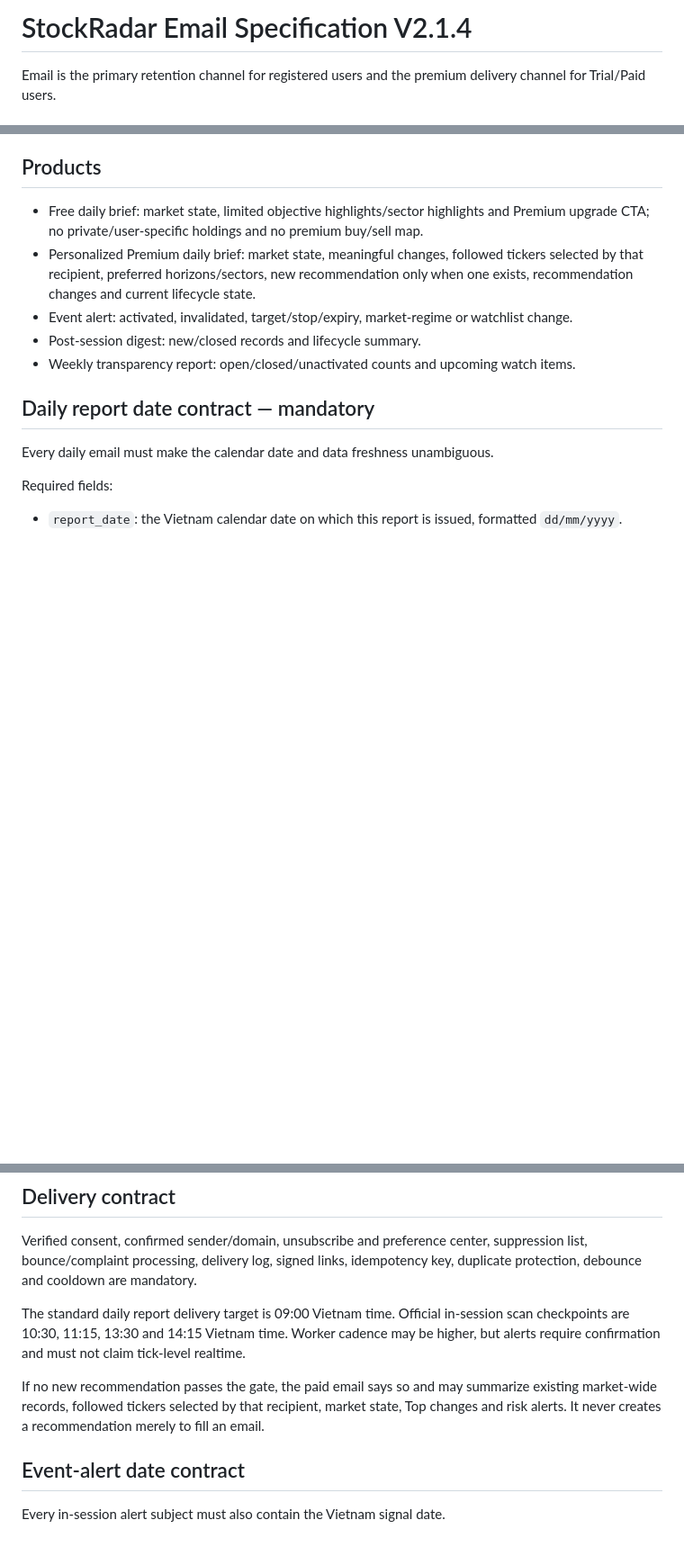
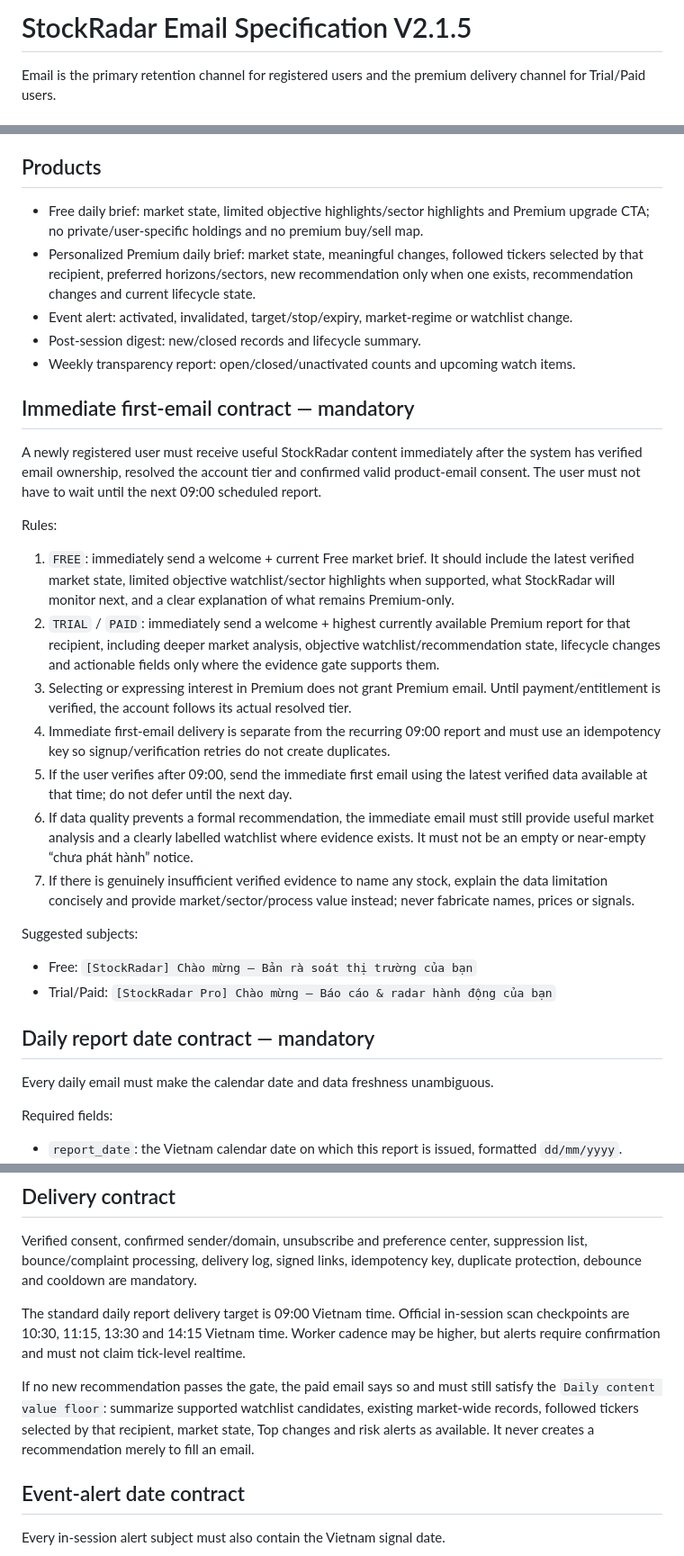
Before and after one commit to nguyenlinhns-arch/stockradar, a Markdown page: STOCKRADAR_EMAIL_SPEC.md, 3 parts joined by grey strips. Shown at 90% size. Drawn GitHub-style; blank space fills up the shorter version.

Commit message:
Define immediate signup email and daily content value floor

```diff
--- a/STOCKRADAR_EMAIL_SPEC.md
+++ b/STOCKRADAR_EMAIL_SPEC.md
@@ -1,4 +1,4 @@
-# StockRadar Email Specification V2.1.4
+# StockRadar Email Specification V2.1.5
 
 Email is the primary retention channel for registered users and the premium delivery channel for Trial/Paid users.
 
@@ -25,6 +25,25 @@ Public copy may say: “MIỄN PHÍ: nhận bản rà soát thị trường cơ
 - Event alert: activated, invalidated, target/stop/expiry, market-regime or watchlist change.
 - Post-session digest: new/closed records and lifecycle summary.
 - Weekly transparency report: open/closed/unactivated counts and upcoming watch items.
+
+## Immediate first-email contract — mandatory
+
+A newly registered user must receive useful StockRadar content immediately after the system has verified email ownership, resolved the account tier and confirmed valid product-email consent. The user must not have to wait until the next 09:00 scheduled report.
+
+Rules:
+
+1. `FREE`: immediately send a welcome + current Free market brief. It should include the latest verified market state, limited objective watchlist/sector highlights when supported, what StockRadar will monitor next, and a clear explanation of what remains Premium-only.
+2. `TRIAL` / `PAID`: immediately send a welcome + highest currently available Premium report for that recipient, including deeper market analysis, objective watchlist/recommendation state, lifecycle changes and actionable fields only where the evidence gate supports them.
+3. Selecting or expressing interest in Premium does not grant Premium email. Until payment/entitlement is verified, the account follows its actual resolved tier.
+4. Immediate first-email delivery is separate from the recurring 09:00 report and must use an idempotency key so signup/verification retries do not create duplicates.
+5. If the user verifies after 09:00, send the immediate first email using the latest verified data available at that time; do not defer until the next day.
+6. If data quality prevents a formal recommendation, the immediate email must still provide useful market analysis and a clearly labelled watchlist where evidence exists. It must not be an empty or near-empty “chưa phát hành” notice.
+7. If there is genuinely insufficient verified evidence to name any stock, explain the data limitation concisely and provide market/sector/process value instead; never fabricate names, prices or signals.
+
+Suggested subjects:
+
+- Free: `[StockRadar] Chào mừng — Bản rà soát thị trường của bạn`
+- Trial/Paid: `[StockRadar Pro] Chào mừng — Báo cáo & radar hành động của bạn`
 
 ## Daily report date contract — mandatory
 
@@ -93,7 +130,7 @@ Verified consent, confirmed sender/domain, unsubscribe and preference center, su
 
 The standard daily report delivery target is 09:00 Vietnam time. Official in-session scan checkpoints are 10:30, 11:15, 13:30 and 14:15 Vietnam time. Worker cadence may be higher, but alerts require confirmation and must not claim tick-level realtime.
 
-If no new recommendation passes the gate, the paid email says so and may summarize existing market-wide records, followed tickers selected by that recipient, market state, Top changes and risk alerts. It never creates a recommendation merely to fill an email.
+If no new recommendation passes the gate, the paid email says so and must still satisfy the `Daily content value floor`: summarize supported watchlist candidates, existing market-wide records, followed tickers selected by that recipient, market state, Top changes and risk alerts as available. It never creates a recommendation merely to fill an email.
 
 ## Event-alert date contract
 
```
Also changed, not shown: other parts of STOCKRADAR_EMAIL_SPEC.md (+21 -0 lines).
